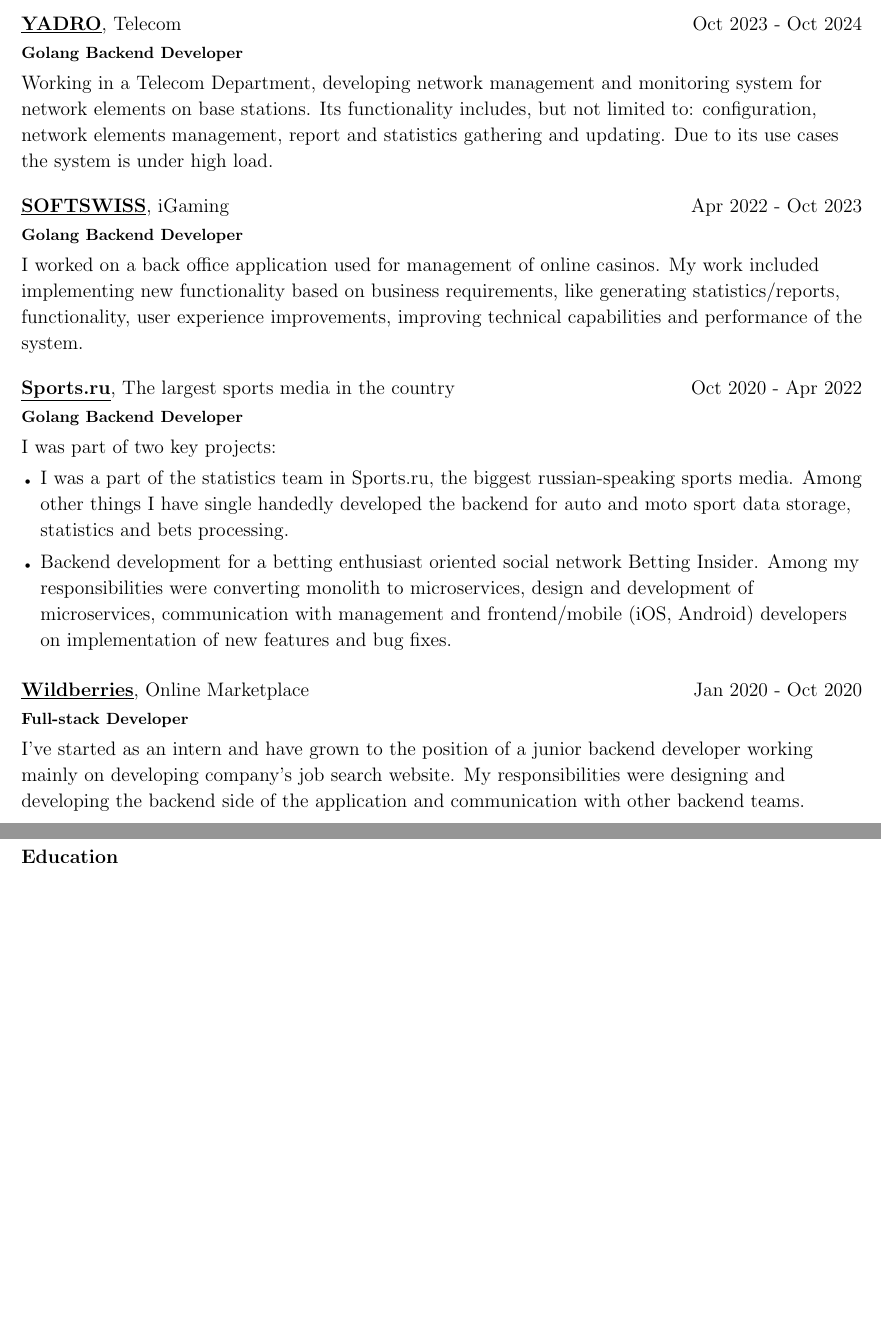
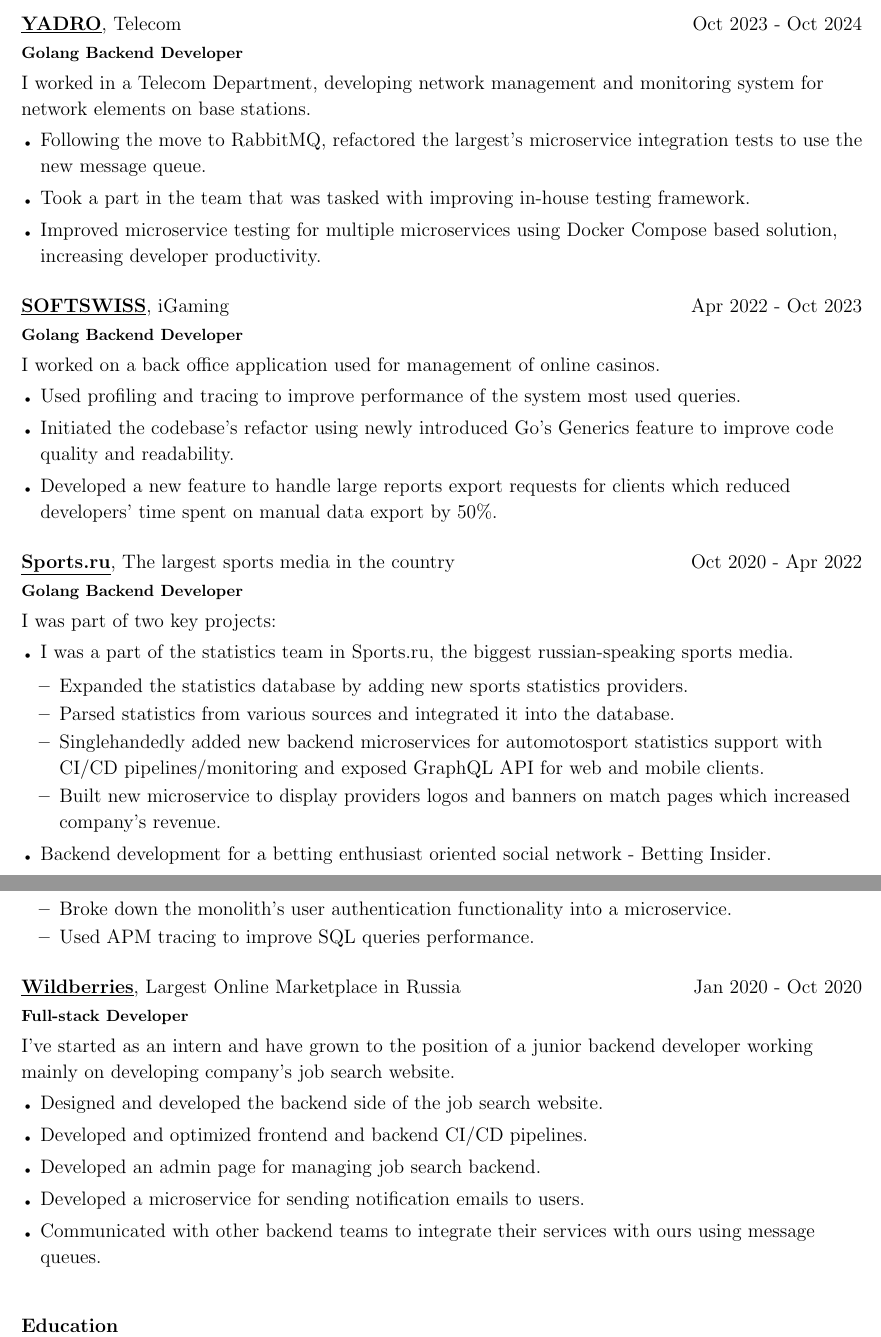
Before and after one commit to fulstaph/cv, a LaTeX CV (src/georgy_bokovikov_cv.tex, which reads src/experience/main.tex, src/experience/softswiss.tex, src/experience/sports.tex): two parts of pages 1 and 2 of 2, joined at a grey line, cut so that both start at the same text, the shorter picture padded with empty space. Compiled offline with pdfLaTeX.

Commit message:
Enhance experience descriptions in LaTeX CV files for clarity and detail

```diff
--- a/src/experience/main.tex
+++ b/src/experience/main.tex
@@ -26,7 +26,7 @@
 
 \begin{experienceEntry}
 {\href{https://wildberries.ru}{\underline{Wildberries}}}
-{Online Marketplace}{Jan 2020 - Oct 2020}{Full-stack Developer}
+{Largest Online Marketplace in Russia}{Jan 2020 - Oct 2020}{Full-stack Developer}
     {\input{experience/wildberries.tex}}
 \end{experienceEntry}
 
--- a/src/experience/softswiss.tex
+++ b/src/experience/softswiss.tex
@@ -1,3 +1,9 @@
 I worked on a back office application used for management of online casinos.
-My work included implementing new functionality based on business requirements, like generating statistics/reports,
-functionality, user experience improvements, improving technical capabilities and performance of the system.
+
+\begin{itemize}
+    \item Used profiling and tracing to improve performance of the system most used queries.
+    \item Initiated the codebase's refactor using newly introduced Go's Generics feature to improve
+            code quality and readability.
+    \item Developed a new feature to handle large reports export requests for clients which reduced developers'
+            time spent on manual data export by 50\%.
+\end{itemize}
--- a/src/experience/sports.tex
+++ b/src/experience/sports.tex
@@ -2,8 +2,17 @@
 
 \begin{itemize}
     \item I was a part of the statistics team in Sports.ru, the biggest russian-speaking sports media.
-        Among other things I have single handedly developed the backend for auto and moto sport data storage, statistics and bets processing.
-    \item Backend development for a betting enthusiast oriented social network Betting Insider.
-        Among my responsibilities were converting monolith to microservices, design and development of microservices,
-        communication with management and frontend/mobile (iOS, Android) developers on implementation of new features and bug fixes.
-\end{itemize}
+        \begin{itemize}
+            \item Expanded the statistics database by adding new sports statistics providers.
+            \item Parsed statistics from various sources and integrated it into the database.
+            \item Singlehandedly added new backend microservices for automotosport statistics
+                    support with CI/CD pipelines/monitoring and exposed GraphQL API for web and mobile clients.
+            \item Built new microservice to display providers logos and banners on match pages which
+                increased company's revenue.
+        \end{itemize}
+    \item Backend development for a betting enthusiast oriented social network - Betting Insider.
+        \begin{itemize}
+            \item Broke down the monolith's user authentication functionality into a microservice.
+            \item Used APM tracing to improve SQL queries performance.
+        \end{itemize}
+    \end{itemize}
--- a/src/experience/wildberries.tex
+++ b/src/experience/wildberries.tex
@@ -1,4 +1,11 @@
 I’ve started as an intern and have grown to the position of a junior backend
 developer working mainly on developing company’s job search website.
-My responsibilities were designing and developing the backend side of the application
-and communication with other backend teams.
+
+\begin{itemize}
+    \item Designed and developed the backend side of the job search website.
+    \item Developed and optimized frontend and backend CI/CD pipelines.
+    \item Developed an admin page for managing job search backend.
+    \item Developed a microservice for sending notification emails to users.
+    \item Communicated with other backend teams to integrate their
+            services with ours using message queues.
+\end{itemize}
--- a/src/experience/yadro.tex
+++ b/src/experience/yadro.tex
@@ -1,3 +1,9 @@
-Working in a Telecom Department, developing network management and monitoring system for network elements on base stations.
-Its functionality includes, but not limited to: configuration, network elements management, report and statistics gathering and updating.
-Due to its use cases the system is under high load.
+I worked in a Telecom Department, developing network management and monitoring system for network elements on base stations.
+
+\begin{itemize}
+    \item Following the move to RabbitMQ, refactored the largest's microservice integration
+        tests to use the new message queue.
+    \item Took a part in the team that was tasked with improving in-house testing framework.
+    \item Improved microservice testing for multiple microservices using Docker Compose based solution,
+        increasing developer productivity.
+\end{itemize}
```
